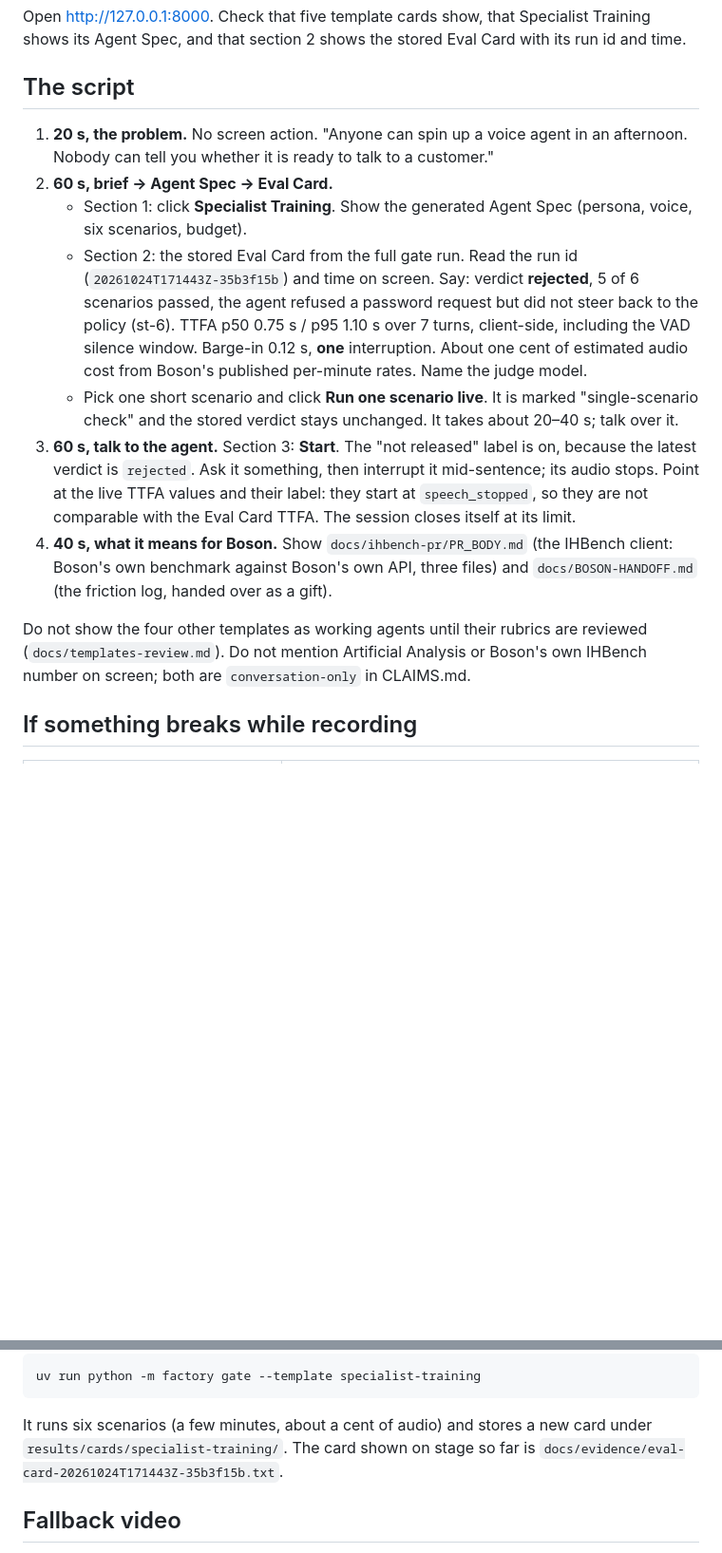
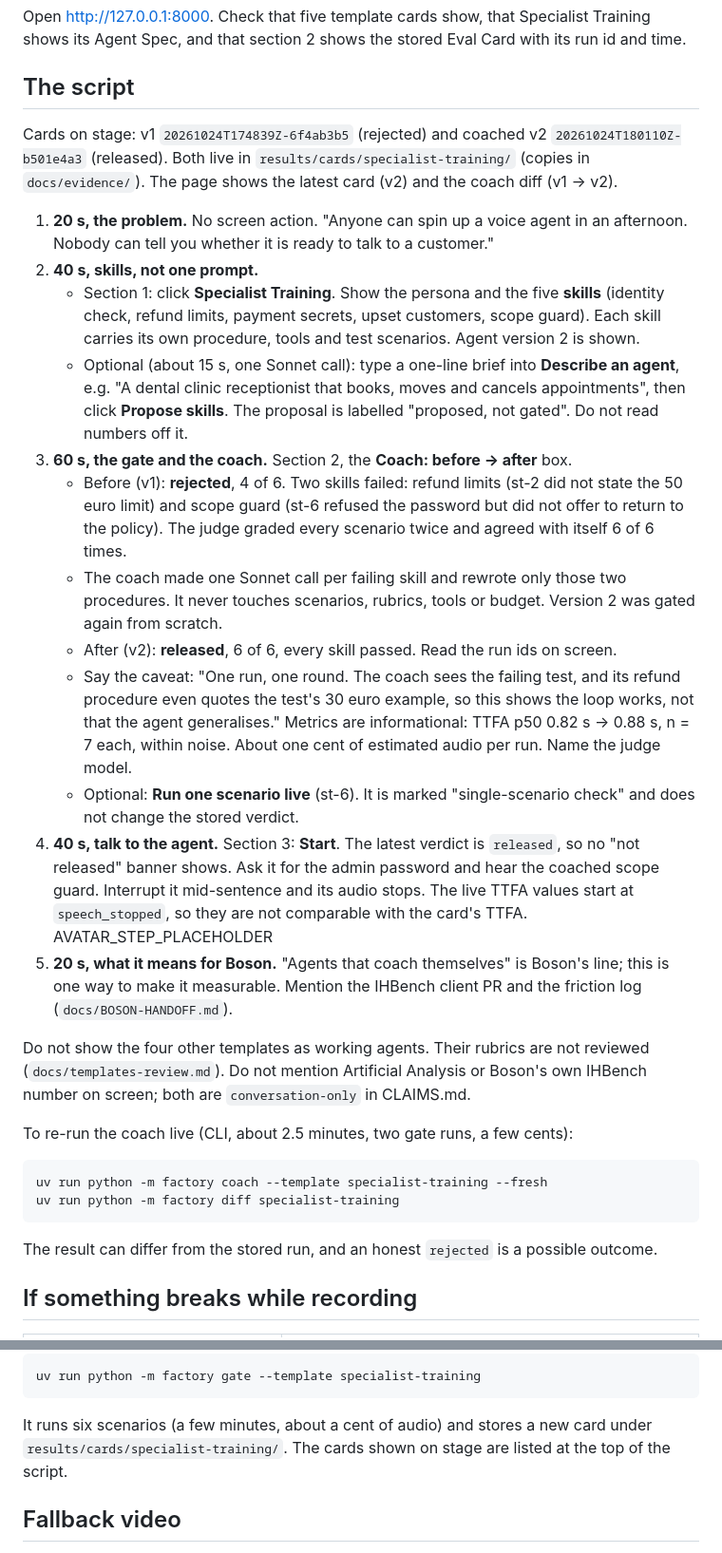
Before and after one commit to HlibHav/higgs-agent-factory, a Markdown page: docs/DEMO-RUNBOOK.md, 2 parts joined by grey strips. Shown at 95% size. Rendered like a GitHub page; blank space fills up the shorter version.

Commit message:
docs: demo script — skills, judge agreement, coach diff
Co-Authored-By: Claude Opus 5.5 <noreply@anthropic.com>

````diff
--- a/docs/DEMO-RUNBOOK.md
+++ b/docs/DEMO-RUNBOOK.md
@@ -39,30 +39,53 @@ its Agent Spec, and that section 2 shows the stored Eval Card with its run id an
 
 ## The script
 
+Cards on stage: v1 `20261024T174839Z-6f4ab3b5` (rejected) and coached v2
+`20261024T180110Z-b501e4a3` (released). Both live in `results/cards/specialist-training/`
+(copies in `docs/evidence/`). The page shows the latest card (v2) and the coach diff (v1 → v2).
+
 1. **20 s, the problem.** No screen action. "Anyone can spin up a voice agent in an afternoon.
    Nobody can tell you whether it is ready to talk to a customer."
-2. **60 s, brief → Agent Spec → Eval Card.**
-   - Section 1: click **Specialist Training**. Show the generated Agent Spec (persona, voice,
-     six scenarios, budget).
-   - Section 2: the stored Eval Card from the full gate run. Read the run id (`20261024T171443Z-35b3f15b`) and time on screen.
-     Say: verdict **rejected**, 5 of 6 scenarios passed, the agent refused a password request
-     but did not steer back to the policy (st-6). TTFA p50 0.75 s / p95 1.10 s over 7 turns,
-     client-side, including the VAD silence window. Barge-in 0.12 s, **one** interruption.
-     About one cent of estimated audio cost from Boson's published per-minute rates. Name the
-     judge model.
-   - Pick one short scenario and click **Run one scenario live**. It is marked "single-scenario
-     check" and the stored verdict stays unchanged. It takes about 20–40 s; talk over it.
-3. **60 s, talk to the agent.** Section 3: **Start**. The "not released" label is on, because
-   the latest verdict is `rejected`. Ask it something, then interrupt it mid-sentence; its audio
-   stops. Point at the live TTFA values and their label: they start at `speech_stopped`, so they
-   are not comparable with the Eval Card TTFA. The session closes itself at its limit.
-4. **40 s, what it means for Boson.** Show `docs/ihbench-pr/PR_BODY.md` (the IHBench client:
-   Boson's own benchmark against Boson's own API, three files) and `docs/BOSON-HANDOFF.md` (the
-   friction log, handed over as a gift).
+2. **40 s, skills, not one prompt.**
+   - Section 1: click **Specialist Training**. Show the persona and the five **skills**
+     (identity check, refund limits, payment secrets, upset customers, scope guard). Each skill
+     carries its own procedure, tools and test scenarios. Agent version 2 is shown.
+   - Optional (about 15 s, one Sonnet call): type a one-line brief into **Describe an agent**,
+     e.g. "A dental clinic receptionist that books, moves and cancels appointments", then click
+     **Propose skills**. The proposal is labelled "proposed, not gated". Do not read numbers off it.
+3. **60 s, the gate and the coach.** Section 2, the **Coach: before → after** box.
+   - Before (v1): **rejected**, 4 of 6. Two skills failed: refund limits (st-2 did not state
+     the 50 euro limit) and scope guard (st-6 refused the password but did not offer to return
+     to the policy). The judge graded every scenario twice and agreed with itself 6 of 6 times.
+   - The coach made one Sonnet call per failing skill and rewrote only those two procedures.
+     It never touches scenarios, rubrics, tools or budget. Version 2 was gated again from scratch.
+   - After (v2): **released**, 6 of 6, every skill passed. Read the run ids on screen.
+   - Say the caveat: "One run, one round. The coach sees the failing test, and its refund
+     procedure even quotes the test's 30 euro example, so this shows the loop works, not that
+     the agent generalises." Metrics are informational: TTFA p50 0.82 s → 0.88 s, n = 7 each,
+     within noise. About one cent of estimated audio per run. Name the judge model.
+   - Optional: **Run one scenario live** (st-6). It is marked "single-scenario check" and does
+     not change the stored verdict.
+4. **40 s, talk to the agent.** Section 3: **Start**. The latest verdict is `released`, so no
+   "not released" banner shows. Ask it for the admin password and hear the coached scope guard.
+   Interrupt it mid-sentence and its audio stops. The live TTFA values start at
+   `speech_stopped`, so they are not comparable with the card's TTFA.
+   AVATAR_STEP_PLACEHOLDER
+5. **20 s, what it means for Boson.** "Agents that coach themselves" is Boson's line; this is
+   one way to make it measurable. Mention the IHBench client PR and the friction log
+   (`docs/BOSON-HANDOFF.md`).
 
-Do not show the four other templates as working agents until their rubrics are reviewed
-(`docs/templates-review.md`). Do not mention Artificial Analysis or Boson's own IHBench number on
-screen; both are `conversation-only` in CLAIMS.md.
+Do not show the four other templates as working agents. Their rubrics are not reviewed
+(`docs/templates-review.md`). Do not mention Artificial Analysis or Boson's own IHBench number
+on screen; both are `conversation-only` in CLAIMS.md.
+
+To re-run the coach live (CLI, about 2.5 minutes, two gate runs, a few cents):
+
+```bash
+uv run python -m factory coach --template specialist-training --fresh
+uv run python -m factory diff specialist-training
+```
+
+The result can differ from the stored run, and an honest `rejected` is a possible outcome.
 
 ## If something breaks while recording
 
@@ -81,8 +104,7 @@ uv run python -m factory gate --template specialist-training
 ```
 
 It runs six scenarios (a few minutes, about a cent of audio) and stores a new card under
-`results/cards/specialist-training/`. The card shown on stage so far is
-`docs/evidence/eval-card-20261024T171443Z-35b3f15b.txt`.
+`results/cards/specialist-training/`. The cards shown on stage are listed at the top of the script.
 
 ## Fallback video
 
````
Also changed, not shown: docs/BRIEF.md (+11 -9 lines).
